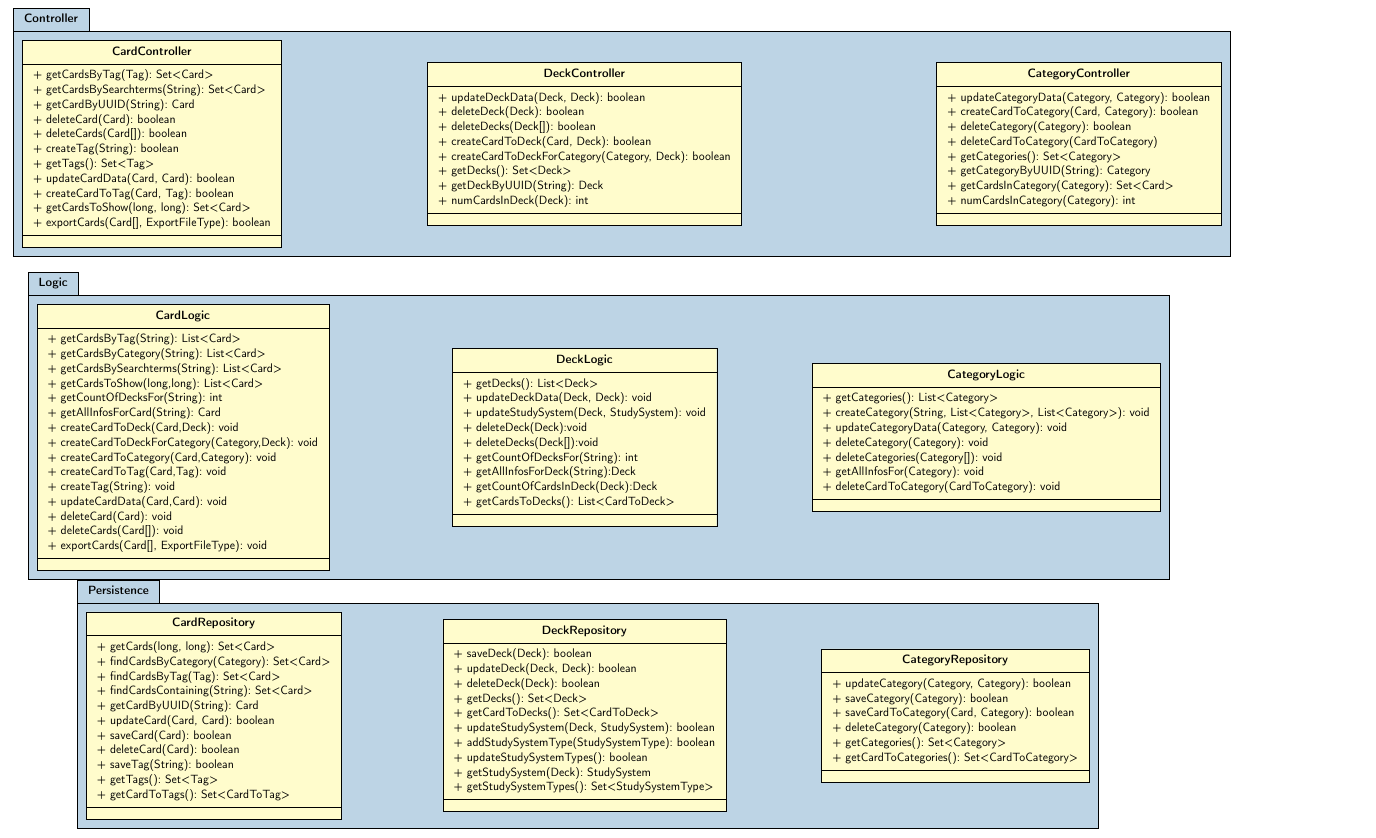
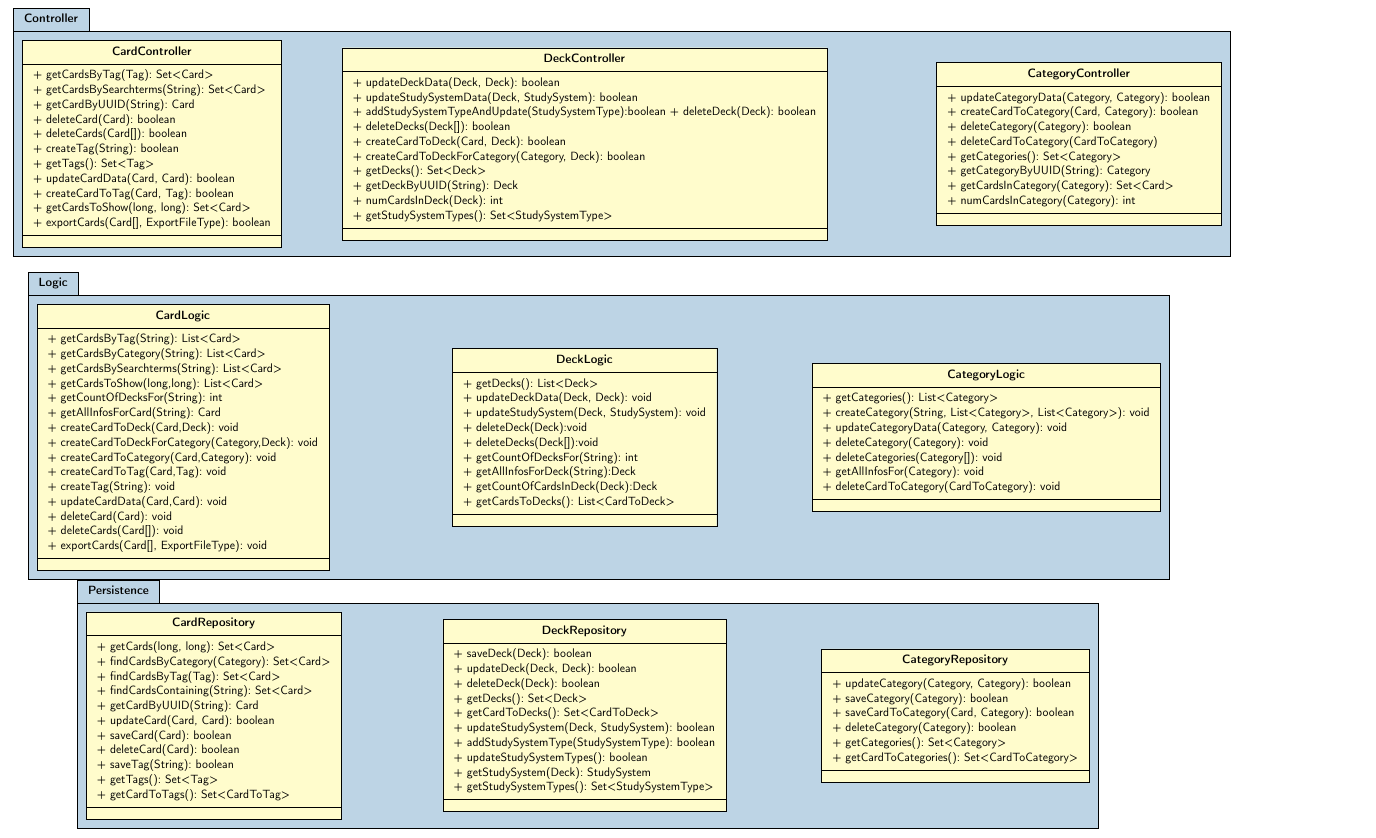
Before and after one commit to mandira10/KarteikartenAG, a LaTeX document (abgabe03/swp-abgabe3-modulsicht.tex, which reads abgabe03/module/Controller/DeckController.tex): part of page 8 of 10, cut so that both start at the same text. Compiled offline with pdfLaTeX.

Commit message:
DeckController

```diff
--- a/abgabe03/module/Controller/DeckController.tex
+++ b/abgabe03/module/Controller/DeckController.tex
@@ -1,11 +1,14 @@
 \umlclass[x=12, y=-12]{DeckController}
 {
     + updateDeckData(Deck, Deck): boolean \\
+    + updateStudySystemData(Deck, StudySystem): boolean\\
+    + addStudySystemTypeAndUpdate(StudySystemType):boolean
     + deleteDeck(Deck): boolean \\
     + deleteDecks(Deck[]): boolean \\
     + createCardToDeck(Card, Deck): boolean \\
     + createCardToDeckForCategory(Category, Deck): boolean \\
     + getDecks(): Set<Deck> \\
     + getDeckByUUID(String): Deck \\
-    + numCardsInDeck(Deck): int
+    + numCardsInDeck(Deck): int\\
+    + getStudySystemTypes(): Set<StudySystemType>
 }{}
```
